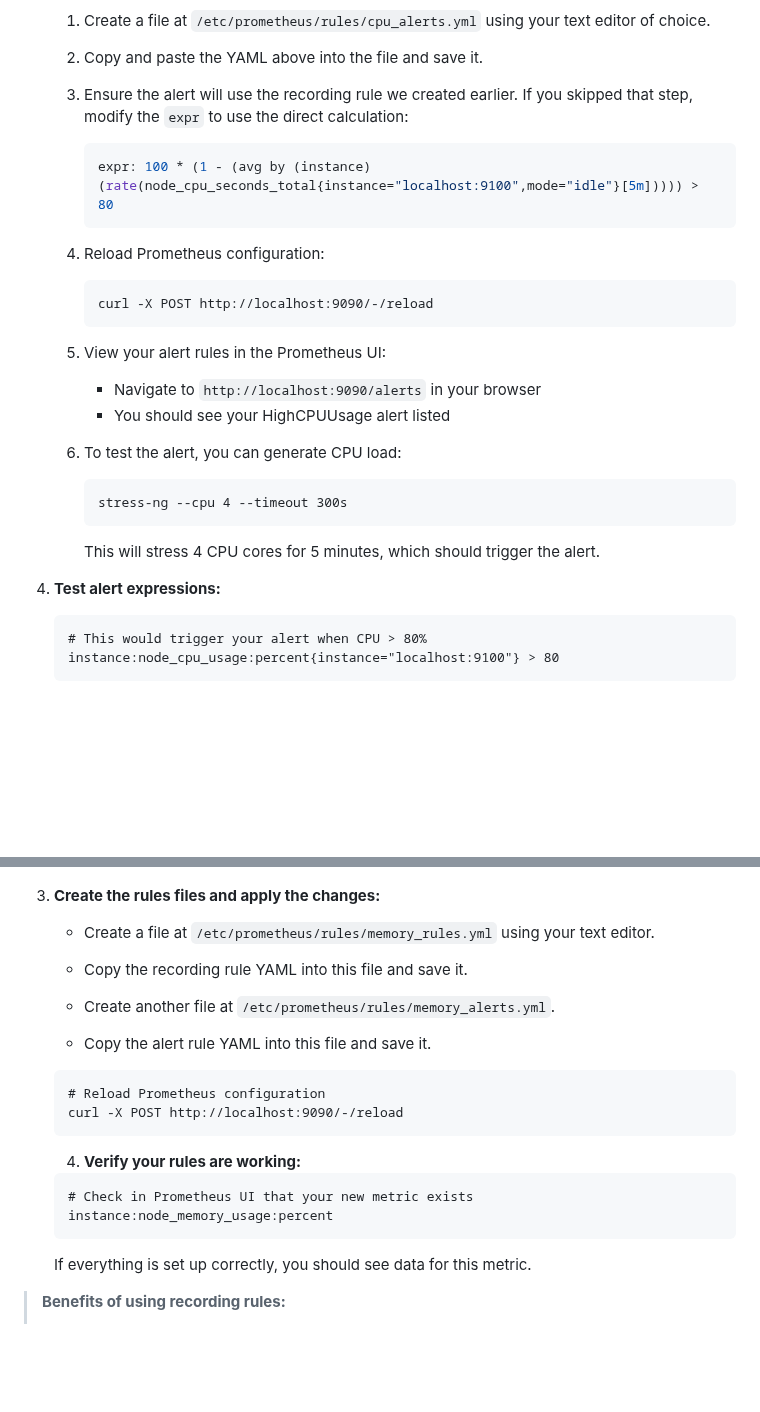
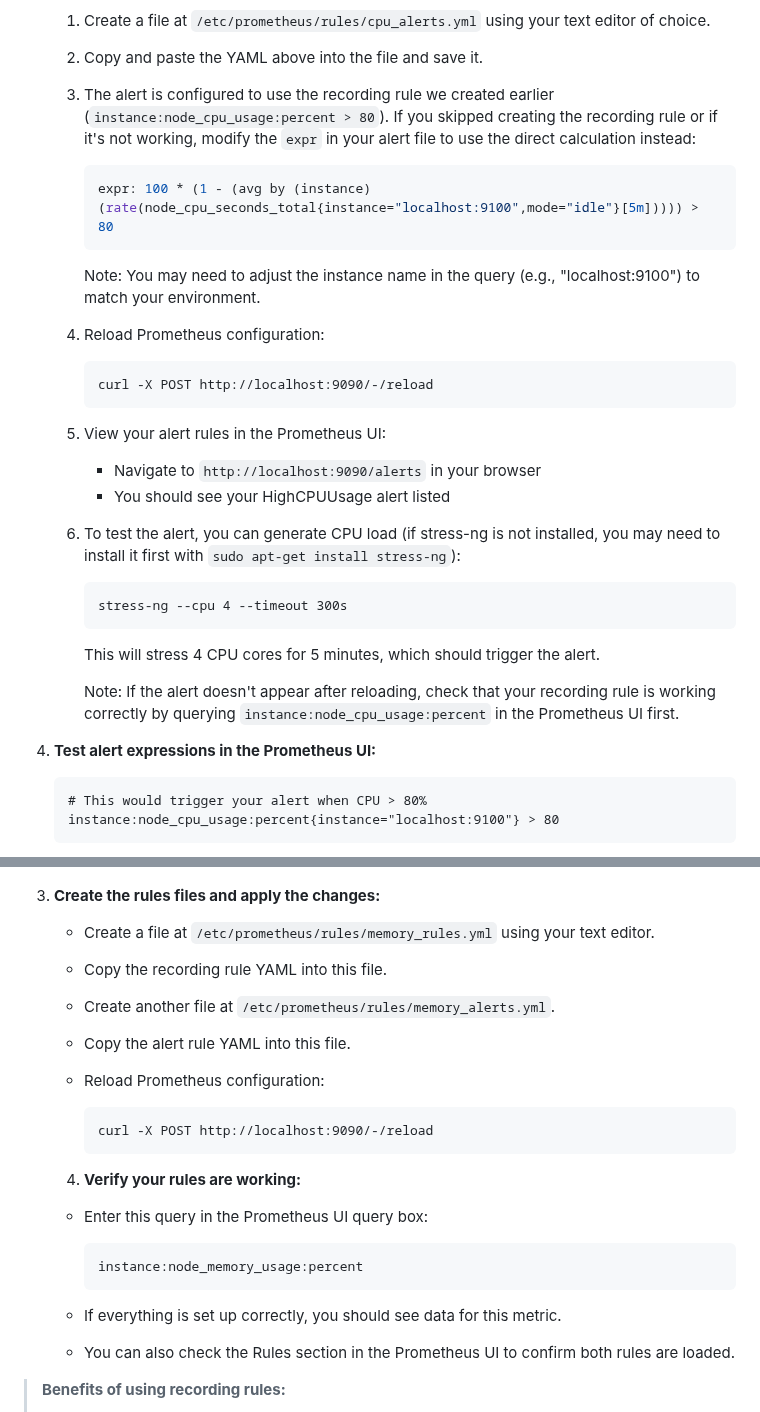
Before and after one commit to scarolan/promql-labs, a Markdown page: Advanced/Lab7_Recording_Rules_Alerting.md, 2 parts joined by grey strips. GitHub-like rendering; folded sections open; blank space fills up the shorter version.

Commit message:
Update lab8

````diff
--- a/Advanced/Lab7_Recording_Rules_Alerting.md
+++ b/Advanced/Lab7_Recording_Rules_Alerting.md
@@ -94,10 +94,12 @@
 
    2. Copy and paste the YAML above into the file and save it.
 
-   3. Ensure the alert will use the recording rule we created earlier. If you skipped that step, modify the `expr` to use the direct calculation:
+   3. The alert is configured to use the recording rule we created earlier (`instance:node_cpu_usage:percent > 80`). If you skipped creating the recording rule or if it's not working, modify the `expr` in your alert file to use the direct calculation instead:
       ```yaml
       expr: 100 * (1 - (avg by (instance) (rate(node_cpu_seconds_total{instance="localhost:9100",mode="idle"}[5m])))) > 80
       ```
+
+      Note: You may need to adjust the instance name in the query (e.g., "localhost:9100") to match your environment.
 
    4. Reload Prometheus configuration:
       ```
@@ -108,13 +110,15 @@
       - Navigate to `http://localhost:9090/alerts` in your browser
       - You should see your HighCPUUsage alert listed
 
-   6. To test the alert, you can generate CPU load:
+   6. To test the alert, you can generate CPU load (if stress-ng is not installed, you may need to install it first with `sudo apt-get install stress-ng`):
       ```
       stress-ng --cpu 4 --timeout 300s
       ```
       This will stress 4 CPU cores for 5 minutes, which should trigger the alert.
 
-4. **Test alert expressions:**
+      Note: If the alert doesn't appear after reloading, check that your recording rule is working correctly by querying `instance:node_cpu_usage:percent` in the Prometheus UI first.
+
+4. **Test alert expressions in the Prometheus UI:**
    ```
    # This would trigger your alert when CPU > 80%
    instance:node_cpu_usage:percent{instance="localhost:9100"} > 80
@@ -164,24 +168,25 @@ groups:
 3. **Create the rules files and apply the changes:**
 
    - Create a file at `/etc/prometheus/rules/memory_rules.yml` using your text editor.
-   - Copy the recording rule YAML into this file and save it.
+   - Copy the recording rule YAML into this file.
 
    - Create another file at `/etc/prometheus/rules/memory_alerts.yml`.
-   - Copy the alert rule YAML into this file and save it.
+   - Copy the alert rule YAML into this file.
 
-   ```
-   # Reload Prometheus configuration
-   curl -X POST http://localhost:9090/-/reload
-   ```
+   - Reload Prometheus configuration:
+     ```
+     curl -X POST http://localhost:9090/-/reload
+     ```
 
    4. **Verify your rules are working:**
 
-   ```
-   # Check in Prometheus UI that your new metric exists
-   instance:node_memory_usage:percent
-   ```
+   - Enter this query in the Prometheus UI query box:
+     ```
+     instance:node_memory_usage:percent
+     ```
 
-   If everything is set up correctly, you should see data for this metric.
+   - If everything is set up correctly, you should see data for this metric.
+   - You can also check the Rules section in the Prometheus UI to confirm both rules are loaded.
 
 > **Benefits of using recording rules:**
 > - **Performance**: Queries using recording rules execute faster since the computation is done ahead of time
````
Also changed, not shown: other parts of Advanced/Lab7_Recording_Rules_Alerting.md (+4 -6 lines).
